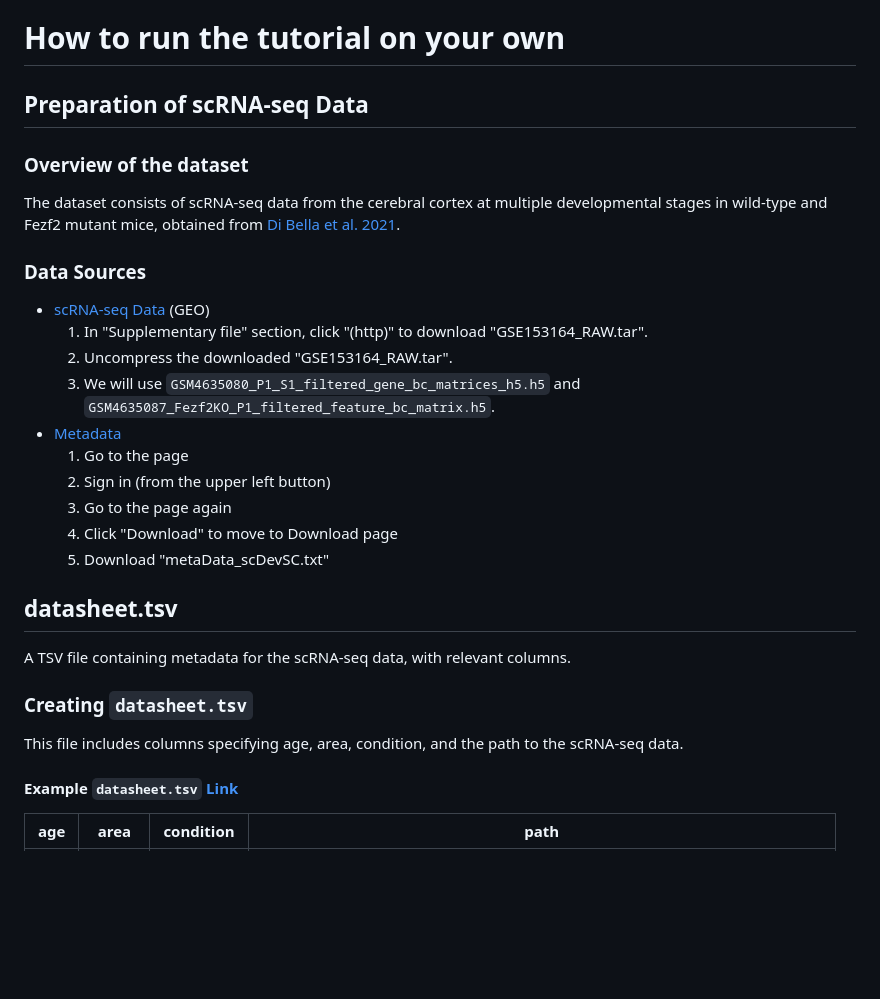
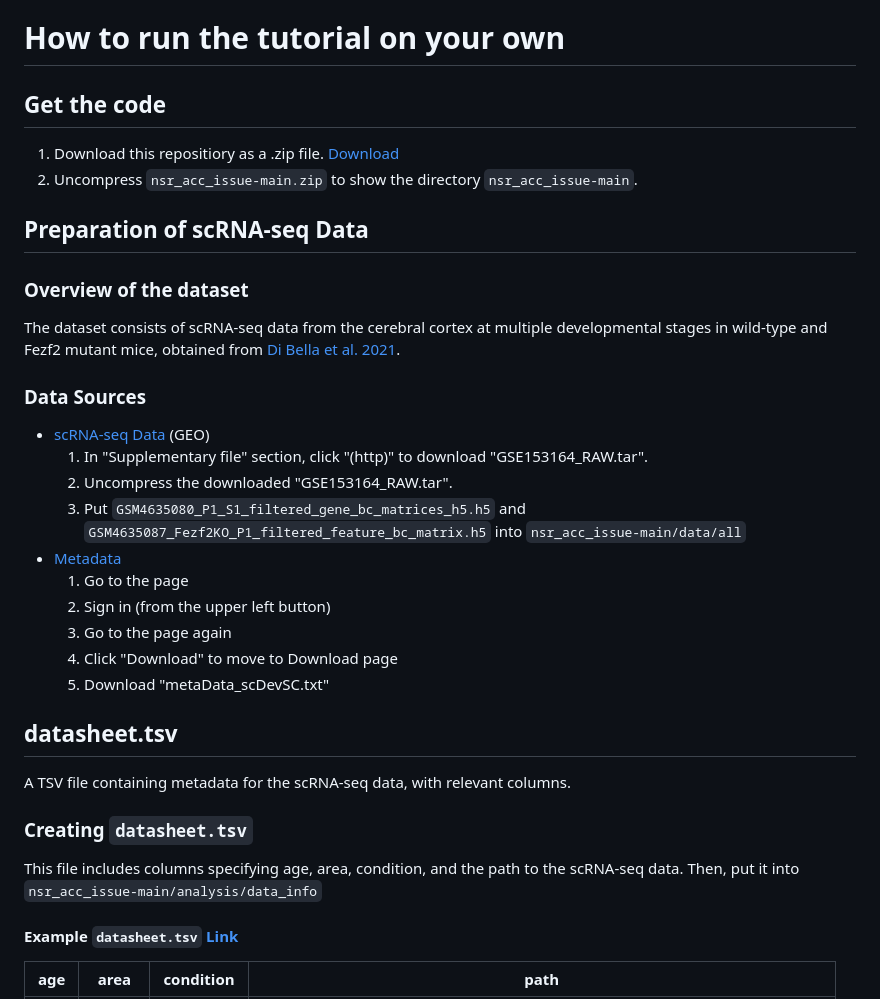
Before and after one commit to bioinfo-tsukuba/nsr_acc_issue, a Markdown page: README.md, the part around the change. GitHub-like rendering; blank space fills up the shorter version.

```diff
--- a/README.md
+++ b/README.md
@@ -23,6 +23,12 @@ The analysis consists of the following five steps, each linked to a specific cod
   - Perform a comparative analysis between wild-type and Fezf2 mutants to identify genes that are specifically highly expressed in each condition.
 
 # How to run the tutorial on your own
+
+## Get the code
+
+1. Download this repositiory as a .zip file. [Download](https://github.com/bioinfo-tsukuba/nsr_acc_issue/archive/refs/heads/main.zip)
+2. Uncompress `nsr_acc_issue-main.zip` to show the directory `nsr_acc_issue-main`.
+
 ## Preparation of scRNA-seq Data
 ### Overview of the dataset
 The dataset consists of scRNA-seq data from the cerebral cortex at multiple developmental stages in wild-type and Fezf2 mutant mice, obtained from [Di Bella et al. 2021](https://www.nature.com/articles/s41586-021-03670-5).
@@ -31,7 +37,7 @@ The dataset consists of scRNA-seq data from the cerebral cortex at multiple deve
 - [scRNA-seq Data](https://www.ncbi.nlm.nih.gov/geo/query/acc.cgi?acc=GSE153164) (GEO)
   1. In "Supplementary file" section, click "(http)" to download "GSE153164_RAW.tar".
   2. Uncompress the downloaded "GSE153164_RAW.tar".
-  3. We will use `GSM4635080_P1_S1_filtered_gene_bc_matrices_h5.h5` and `GSM4635087_Fezf2KO_P1_filtered_feature_bc_matrix.h5`.
+  3. Put `GSM4635080_P1_S1_filtered_gene_bc_matrices_h5.h5` and `GSM4635087_Fezf2KO_P1_filtered_feature_bc_matrix.h5` into `nsr_acc_issue-main/data/all`
 - [Metadata](https://singlecell.broadinstitute.org/single_cell/study/SCP1290/molecular-logic-of-cellular-diversification-in-the-mammalian-cerebral-cortex)
   1. Go to the page
   2. Sign in (from the upper left button)
@@ -44,6 +50,7 @@ A TSV file containing metadata for the scRNA-seq data, with relevant columns.
 
 ### Creating `datasheet.tsv`
 This file includes columns specifying age, area, condition, and the path to the scRNA-seq data.
+Then, put it into  `nsr_acc_issue-main/analysis/data_info`
 
 #### Example `datasheet.tsv` [Link](https://github.com/bioinfo-tsukuba/nsr_acc_issue/blob/main/analysis/data_info/datasheet.tsv)
 | age | area  | condition | path |
```
